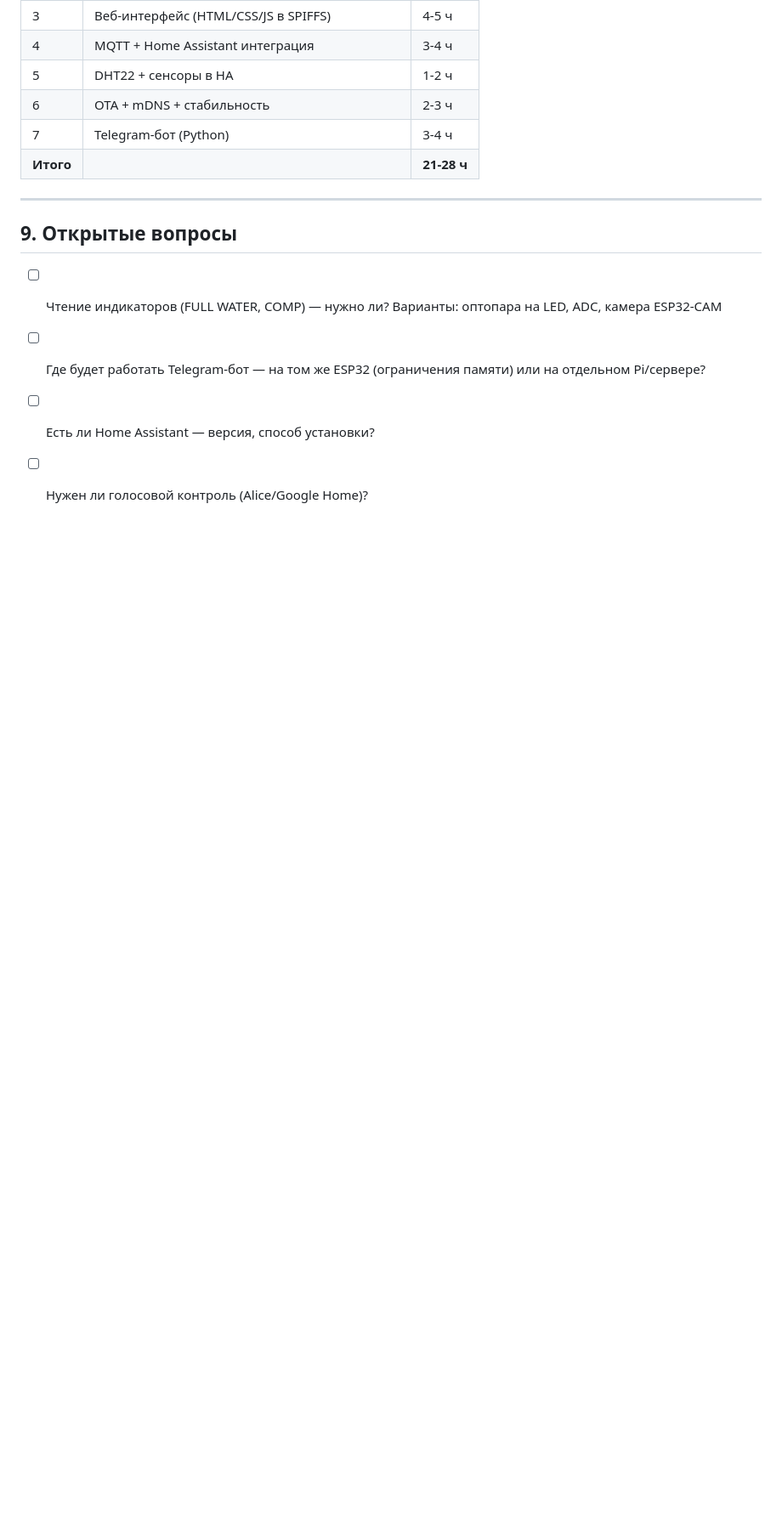
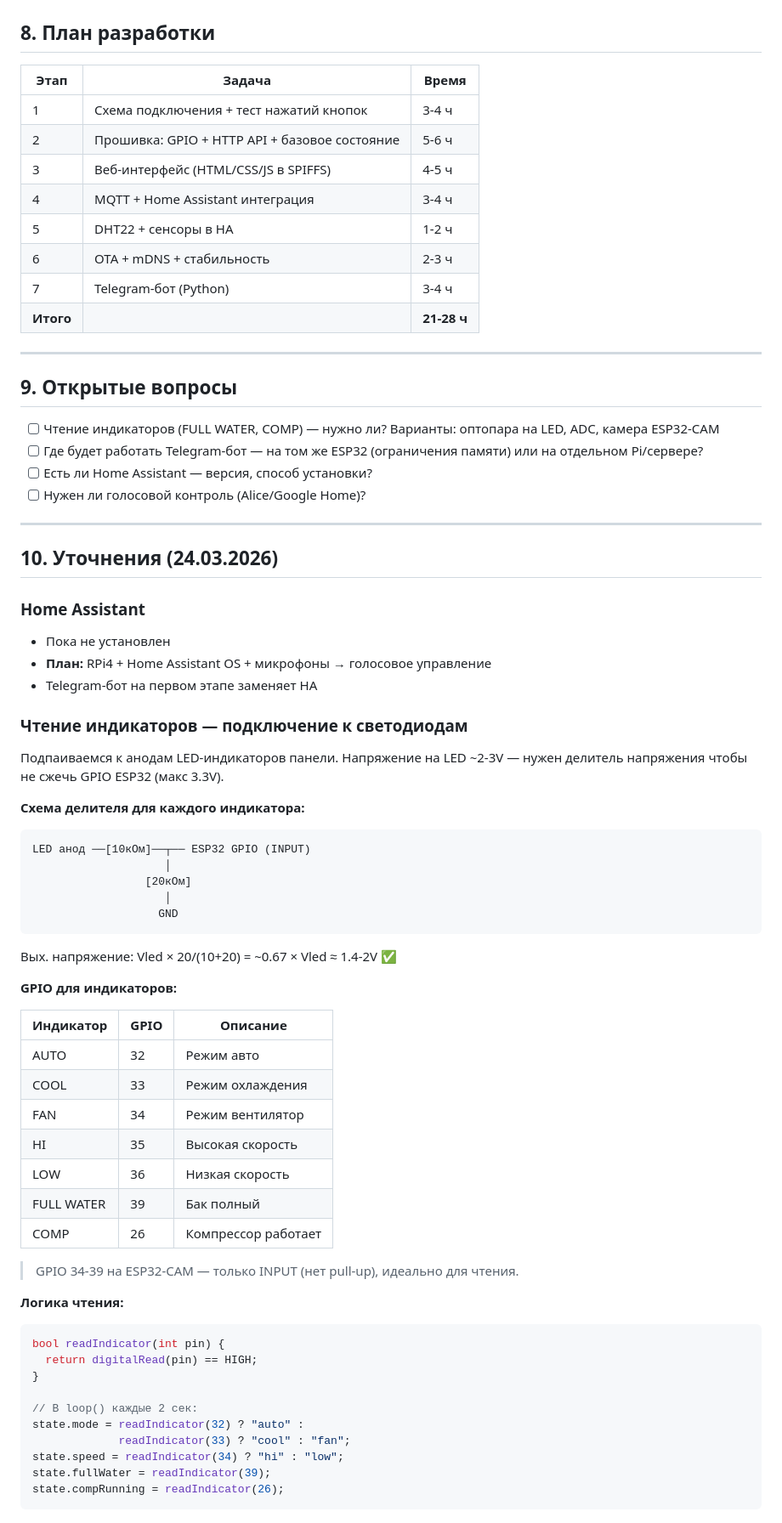
Before and after one commit to Rivega42/ac-automation, a Markdown page: docs/ТЗ.md, the part around one of its changes. Shown at 85% size. GitHub-like rendering; blank space fills up the shorter version.

Commit message:
docs: уточнения — чтение индикаторов через делитель напряжения, GPIO карта, план HA на RPi4

````diff
--- a/docs/ТЗ.md
+++ b/docs/ТЗ.md
@@ -519,3 +519,55 @@ ac-automation/
 - [ ] Где будет работать Telegram-бот — на том же ESP32 (ограничения памяти) или на отдельном Pi/сервере?
 - [ ] Есть ли Home Assistant — версия, способ установки?
 - [ ] Нужен ли голосовой контроль (Alice/Google Home)?
+
+---
+
+## 10. Уточнения (24.03.2026)
+
+### Home Assistant
+- Пока не установлен
+- **План:** RPi4 + Home Assistant OS + микрофоны → голосовое управление
+- Telegram-бот на первом этапе заменяет HA
+
+### Чтение индикаторов — подключение к светодиодам
+
+Подпаиваемся к анодам LED-индикаторов панели. Напряжение на LED ~2-3V — нужен делитель напряжения чтобы не сжечь GPIO ESP32 (макс 3.3V).
+
+**Схема делителя для каждого индикатора:**
+```
+LED анод ──[10кОм]──┬── ESP32 GPIO (INPUT)
+                    │
+                 [20кОм]
+                    │
+                   GND
+```
+Вых. напряжение: Vled × 20/(10+20) = ~0.67 × Vled ≈ 1.4-2V ✅
+
+**GPIO для индикаторов:**
+
+| Индикатор | GPIO | Описание |
+|-----------|------|----------|
+| AUTO      | 32   | Режим авто |
+| COOL      | 33   | Режим охлаждения |
+| FAN       | 34   | Режим вентилятор |
+| HI        | 35   | Высокая скорость |
+| LOW       | 36   | Низкая скорость |
+| FULL WATER| 39   | Бак полный |
+| COMP      | 26   | Компрессор работает |
+
+> GPIO 34-39 на ESP32-CAM — только INPUT (нет pull-up), идеально для чтения.
+
+**Логика чтения:**
+```cpp
+bool readIndicator(int pin) {
+  return digitalRead(pin) == HIGH;
+}
+
+// В loop() каждые 2 сек:
+state.mode = readIndicator(32) ? "auto" :
+             readIndicator(33) ? "cool" : "fan";
+state.speed = readIndicator(34) ? "hi" : "low";
+state.fullWater = readIndicator(39);
+state.compRunning = readIndicator(26);
+```
+
````
Also changed, not shown: other parts of docs/ТЗ.md (+19 -0 lines).
